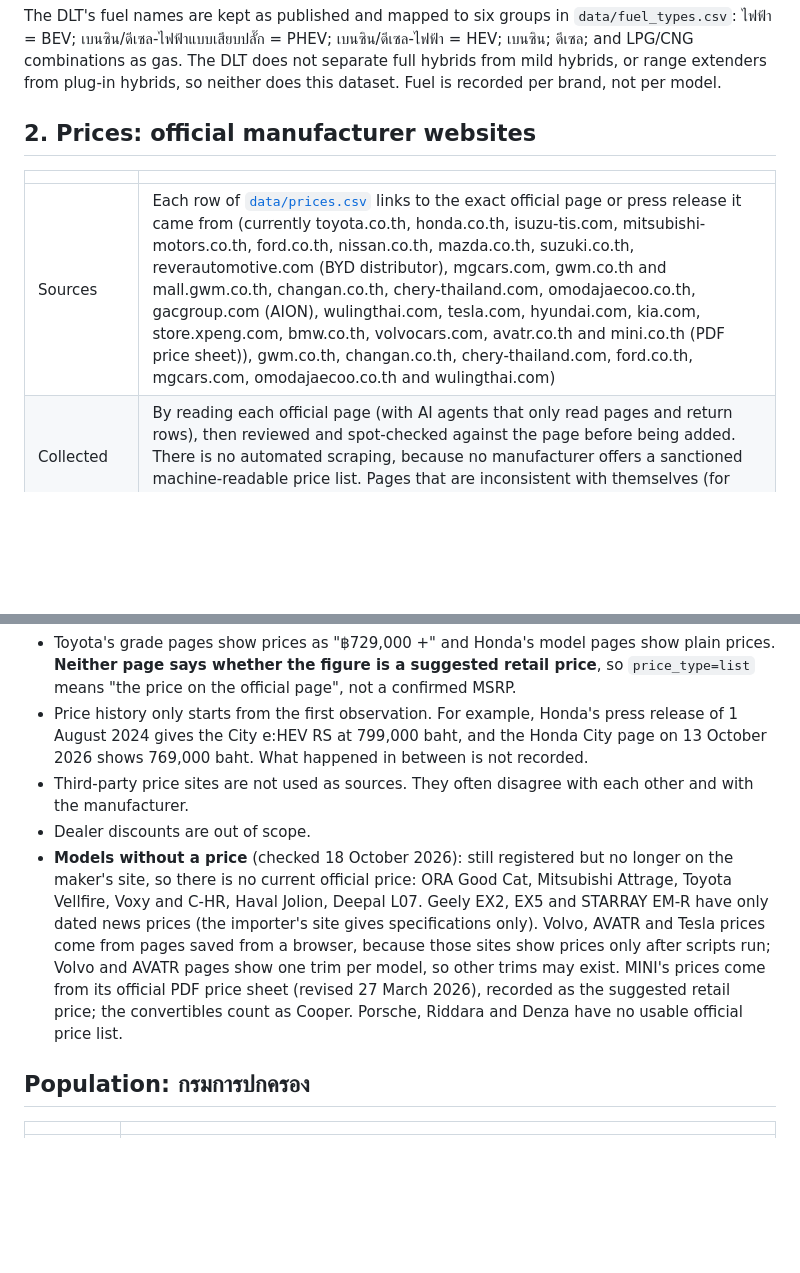
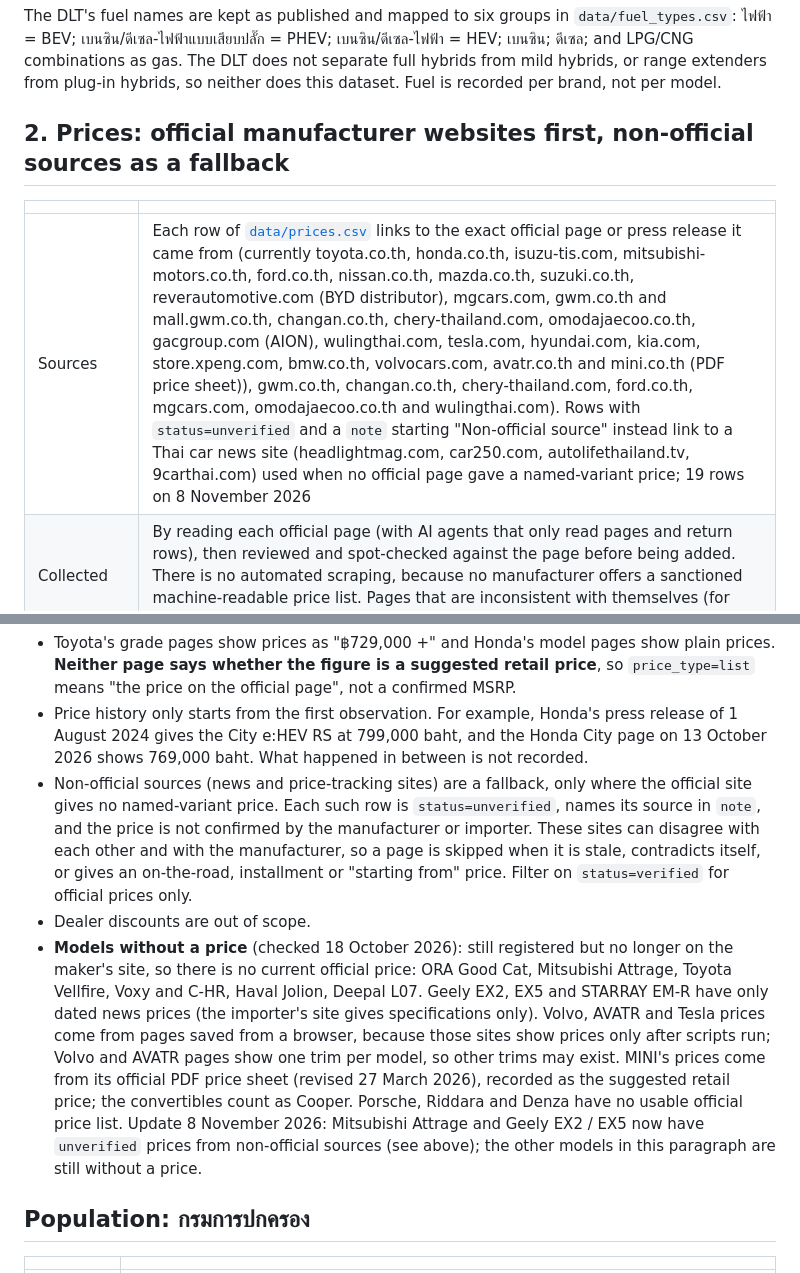
Before and after one commit to sunJirapath/thai-auto-data, a Markdown page: DATA_SOURCES.md, 2 parts joined by grey strips. Rendered like a GitHub page; blank space fills up the shorter version.

Commit message:
DATA_SOURCES: describe the non-official price tier (#18)
Prices section said third-party sites are not used, but 19 rows are
unverified rows from news sites. Document the fallback, how to filter
verified rows, and which previously unpriced models now have one.

Co-authored-by: Claude Sonnet 5.5 <noreply@anthropic.com>

```diff
--- a/DATA_SOURCES.md
+++ b/DATA_SOURCES.md
@@ -69,11 +69,11 @@ The statistics web page does not state a license. The same DLT statistics appear
 
 The DLT's fuel names are kept as published and mapped to six groups in `data/fuel_types.csv`: ไฟฟ้า = BEV; เบนซิน/ดีเซล-ไฟฟ้าแบบเสียบปลั๊ก = PHEV; เบนซิน/ดีเซล-ไฟฟ้า = HEV; เบนซิน; ดีเซล; and LPG/CNG combinations as gas. The DLT does not separate full hybrids from mild hybrids, or range extenders from plug-in hybrids, so neither does this dataset. Fuel is recorded per brand, not per model.
 
-## 2. Prices: official manufacturer websites
+## 2. Prices: official manufacturer websites first, non-official sources as a fallback
 
 | | |
 |---|---|
-| Sources | Each row of [`data/prices.csv`](data/prices.csv) links to the exact official page or press release it came from (currently toyota.co.th, honda.co.th, isuzu-tis.com, mitsubishi-motors.co.th, ford.co.th, nissan.co.th, mazda.co.th, suzuki.co.th, reverautomotive.com (BYD distributor), mgcars.com, gwm.co.th and mall.gwm.co.th, changan.co.th, chery-thailand.com, omodajaecoo.co.th, gacgroup.com (AION), wulingthai.com, tesla.com, hyundai.com, kia.com, store.xpeng.com, bmw.co.th, volvocars.com, avatr.co.th and mini.co.th (PDF price sheet)), gwm.co.th, changan.co.th, chery-thailand.com, ford.co.th, mgcars.com, omodajaecoo.co.th and wulingthai.com) |
+| Sources | Each row of [`data/prices.csv`](data/prices.csv) links to the exact official page or press release it came from (currently toyota.co.th, honda.co.th, isuzu-tis.com, mitsubishi-motors.co.th, ford.co.th, nissan.co.th, mazda.co.th, suzuki.co.th, reverautomotive.com (BYD distributor), mgcars.com, gwm.co.th and mall.gwm.co.th, changan.co.th, chery-thailand.com, omodajaecoo.co.th, gacgroup.com (AION), wulingthai.com, tesla.com, hyundai.com, kia.com, store.xpeng.com, bmw.co.th, volvocars.com, avatr.co.th and mini.co.th (PDF price sheet)), gwm.co.th, changan.co.th, chery-thailand.com, ford.co.th, mgcars.com, omodajaecoo.co.th and wulingthai.com). Rows with `status=unverified` and a `note` starting "Non-official source" instead link to a Thai car news site (headlightmag.com, car250.com, autolifethailand.tv, 9carthai.com) used when no official page gave a named-variant price; 19 rows on 8 November 2026 |
 | Collected | By reading each official page (with AI agents that only read pages and return rows), then reviewed and spot-checked against the page before being added. There is no automated scraping, because no manufacturer offers a sanctioned machine-readable price list. Pages that are inconsistent with themselves (for example a "special" price higher than the regular price) are not used. |
 | `price_type` | `list` = the price shown on the official model or grade page, or announced as a new price in an official press release. `promo` = a price the source itself calls introductory or promotional, with its end date. |
 | Dates | `effective_from` / `effective_to` only when the source states them. `published_on` is the source's own date (for press releases). `observed_on` is the date we read the page. |
@@ -83,9 +83,9 @@ Notes:
 
 - Toyota's grade pages show prices as "฿729,000 +" and Honda's model pages show plain prices. **Neither page says whether the figure is a suggested retail price**, so `price_type=list` means "the price on the official page", not a confirmed MSRP.
 - Price history only starts from the first observation. For example, Honda's press release of 1 August 2024 gives the City e:HEV RS at 799,000 baht, and the Honda City page on 13 October 2026 shows 769,000 baht. What happened in between is not recorded.
-- Third-party price sites are not used as sources. They often disagree with each other and with the manufacturer.
+- Non-official sources (news and price-tracking sites) are a fallback, only where the official site gives no named-variant price. Each such row is `status=unverified`, names its source in `note`, and the price is not confirmed by the manufacturer or importer. These sites can disagree with each other and with the manufacturer, so a page is skipped when it is stale, contradicts itself, or gives an on-the-road, installment or "starting from" price. Filter on `status=verified` for official prices only.
 - Dealer discounts are out of scope.
-- **Models without a price** (checked 18 October 2026): still registered but no longer on the maker's site, so there is no current official price: ORA Good Cat, Mitsubishi Attrage, Toyota Vellfire, Voxy and C-HR, Haval Jolion, Deepal L07. Geely EX2, EX5 and STARRAY EM-R have only dated news prices (the importer's site gives specifications only). Volvo, AVATR and Tesla prices come from pages saved from a browser, because those sites show prices only after scripts run; Volvo and AVATR pages show one trim per model, so other trims may exist. MINI's prices come from its official PDF price sheet (revised 27 March 2026), recorded as the suggested retail price; the convertibles count as Cooper. Porsche, Riddara and Denza have no usable official price list.
+- **Models without a price** (checked 18 October 2026): still registered but no longer on the maker's site, so there is no current official price: ORA Good Cat, Mitsubishi Attrage, Toyota Vellfire, Voxy and C-HR, Haval Jolion, Deepal L07. Geely EX2, EX5 and STARRAY EM-R have only dated news prices (the importer's site gives specifications only). Volvo, AVATR and Tesla prices come from pages saved from a browser, because those sites show prices only after scripts run; Volvo and AVATR pages show one trim per model, so other trims may exist. MINI's prices come from its official PDF price sheet (revised 27 March 2026), recorded as the suggested retail price; the convertibles count as Cooper. Porsche, Riddara and Denza have no usable official price list. Update 8 November 2026: Mitsubishi Attrage and Geely EX2 / EX5 now have `unverified` prices from non-official sources (see above); the other models in this paragraph are still without a price.
 
 ## Population: กรมการปกครอง
 
```
